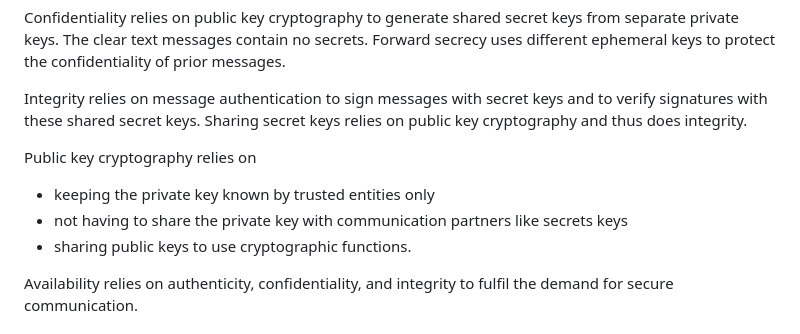
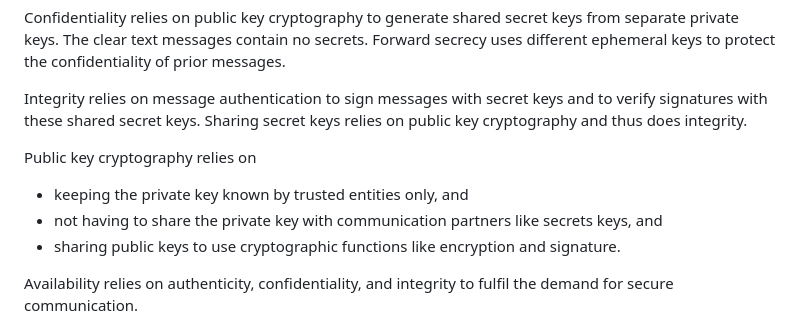
Before and after one commit to gerald-scharitzer/cryptographic-transition.net, a Markdown page: src/jekyll/rationale.md, the part around the change. GitHub-like rendering.

Commit message:
examples

```diff
--- a/src/jekyll/rationale.md
+++ b/src/jekyll/rationale.md
@@ -26,9 +26,9 @@ Integrity relies on message authentication to sign messages with secret keys and
 Sharing secret keys relies on public key cryptography and thus does integrity.
 
 Public key cryptography relies on
-- keeping the private key known by trusted entities only
-- not having to share the private key with communication partners like secrets keys
-- sharing public keys to use cryptographic functions.
+- keeping the private key known by trusted entities only, and
+- not having to share the private key with communication partners like secrets keys, and
+- sharing public keys to use cryptographic functions like encryption and signature.
 
 Availability relies on authenticity, confidentiality, and integrity to fulfil the demand for secure communication.
 
```
